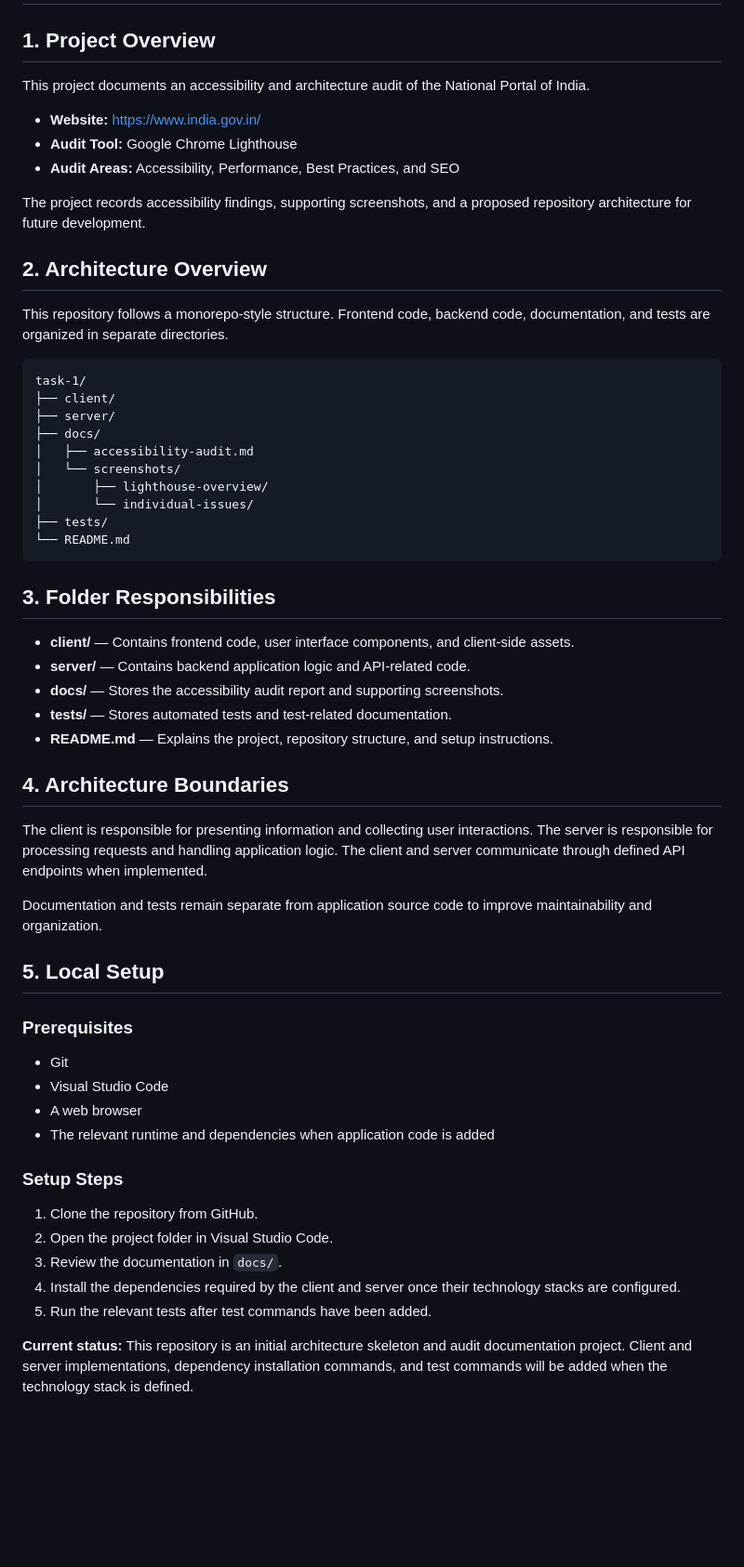
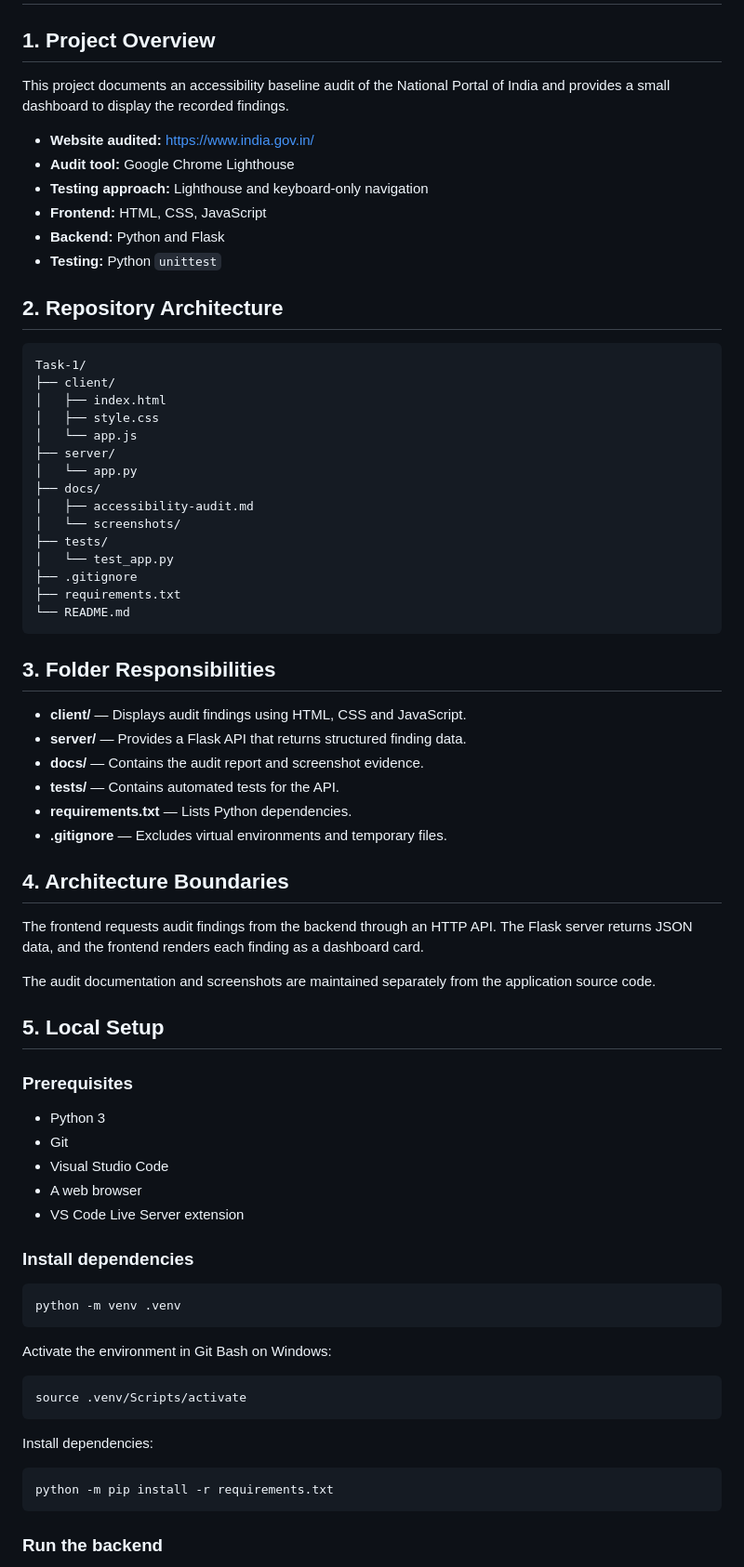
Before and after one commit to bhavansenthilkumar-a11y/Task-1, a Markdown page: README.md, the part around one of its changes. Shown at 93% size. GitHub-like rendering; blank space fills up the shorter version.

Commit message:
Update README with implemented dashboard and setup instructions

````diff
--- a/README.md
+++ b/README.md
@@ -2,60 +2,77 @@
 
 ## 1. Project Overview
 
-This project documents an accessibility and architecture audit of the National Portal of India.
+This project documents an accessibility baseline audit of the National Portal of India and provides a small dashboard to display the recorded findings.
 
-- **Website:** https://www.india.gov.in/
-- **Audit Tool:** Google Chrome Lighthouse
-- **Audit Areas:** Accessibility, Performance, Best Practices, and SEO
+- **Website audited:** https://www.india.gov.in/
+- **Audit tool:** Google Chrome Lighthouse
+- **Testing approach:** Lighthouse and keyboard-only navigation
+- **Frontend:** HTML, CSS, JavaScript
+- **Backend:** Python and Flask
+- **Testing:** Python `unittest`
 
-The project records accessibility findings, supporting screenshots, and a proposed repository architecture for future development.
-
-## 2. Architecture Overview
-
-This repository follows a monorepo-style structure. Frontend code, backend code, documentation, and tests are organized in separate directories.
+## 2. Repository Architecture
 
 ```text
-task-1/
+Task-1/
 ├── client/
+│   ├── index.html
+│   ├── style.css
+│   └── app.js
 ├── server/
+│   └── app.py
 ├── docs/
 │   ├── accessibility-audit.md
 │   └── screenshots/
-│       ├── lighthouse-overview/
-│       └── individual-issues/
 ├── tests/
+│   └── test_app.py
+├── .gitignore
+├── requirements.txt
 └── README.md
 ```
 
 ## 3. Folder Responsibilities
 
-- **client/** — Contains frontend code, user interface components, and client-side assets.
-- **server/** — Contains backend application logic and API-related code.
-- **docs/** — Stores the accessibility audit report and supporting screenshots.
-- **tests/** — Stores automated tests and test-related documentation.
-- **README.md** — Explains the project, repository structure, and setup instructions.
+- **client/** — Displays audit findings using HTML, CSS and JavaScript.
+- **server/** — Provides a Flask API that returns structured finding data.
+- **docs/** — Contains the audit report and screenshot evidence.
+- **tests/** — Contains automated tests for the API.
+- **requirements.txt** — Lists Python dependencies.
+- **.gitignore** — Excludes virtual environments and temporary files.
 
 ## 4. Architecture Boundaries
 
-The client is responsible for presenting information and collecting user interactions. The server is responsible for processing requests and handling application logic. The client and server communicate through defined API endpoints when implemented.
+The frontend requests audit findings from the backend through an HTTP API. The Flask server returns JSON data, and the frontend renders each finding as a dashboard card.
 
-Documentation and tests remain separate from application source code to improve maintainability and organization.
+The audit documentation and screenshots are maintained separately from the application source code.
 
 ## 5. Local Setup
 
 ### Prerequisites
 
+- Python 3
 - Git
 - Visual Studio Code
 - A web browser
-- The relevant runtime and dependencies when application code is added
+- VS Code Live Server extension
 
-### Setup Steps
+### Install dependencies
 
-1. Clone the repository from GitHub.
-2. Open the project folder in Visual Studio Code.
-3. Review the documentation in `docs/`.
-4. Install the dependencies required by the client and server once their technology stacks are configured.
-5. Run the relevant tests after test commands have been added.
+```bash
+python -m venv .venv
+```
 
-**Current status:** This repository is an initial architecture skeleton and audit documentation project. Client and server implementations, dependency installation commands, and test commands will be added when the technology stack is defined.
+Activate the environment in Git Bash on Windows:
+
+```bash
+source .venv/Scripts/activate
+```
+
+Install dependencies:
+
+```bash
+python -m pip install -r requirements.txt
+```
+
+### Run the backend
+
````
Also changed, not shown: other parts of README.md (+44 -19 lines).
